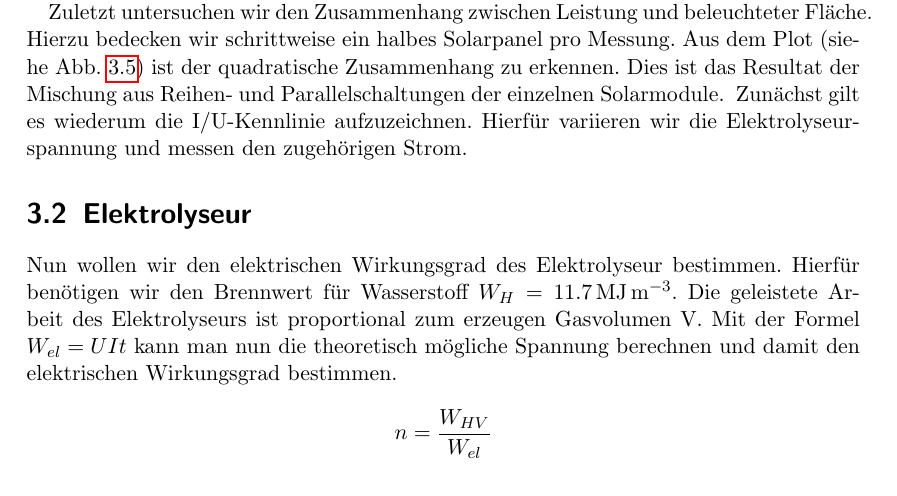
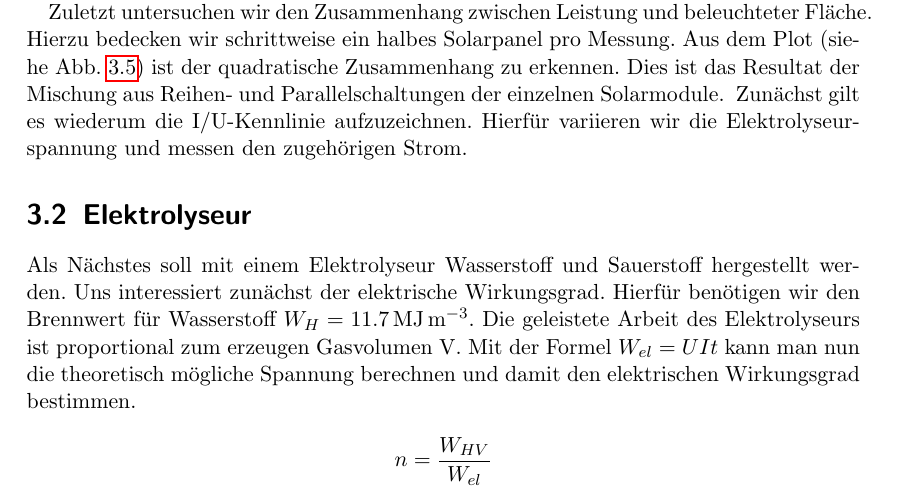
Before and after one commit to jimipb/brennstoffzelle, a LaTeX document (brennstoffzelle.tex, which reads kap/durchfuehrung.tex): part of page 14 of 19, cut so that both start at the same text. Compiled offline with pdfLaTeX.

Commit message:
Update durchfuehrung.tex

```diff
--- a/kap/durchfuehrung.tex
+++ b/kap/durchfuehrung.tex
@@ -88,7 +88,8 @@ Zunächst gilt es wiederum die I/U-Kennlinie aufzuzeichnen. Hierfür variieren w
 	\label{a7}
 \end{figure}
 
-Nun wollen wir den elektrischen Wirkungsgrad des Elektrolyseur bestimmen. Hierfür benötigen wir den Brennwert für Wasserstoff $W_H = \SI{11,7}{\mega \joule \per \metre \cubed}$.
+Als Nächstes soll mit einem Elektrolyseur Wasserstoff und Sauerstoff hergestellt werden.
+Uns interessiert zunächst der elektrische Wirkungsgrad. Hierfür benötigen wir den Brennwert für Wasserstoff $W_H = \SI{11,7}{\mega \joule \per \metre \cubed}$.
 Die geleistete Arbeit des Elektrolyseurs ist proportional zum erzeugen Gasvolumen V. Mit der Formel $W_{el}=UIt$ kann man nun die theoretisch mögliche Spannung berechnen und damit den elektrischen Wirkungsgrad bestimmen.
 \begin{figure}[htbp]
 	\centering
```
